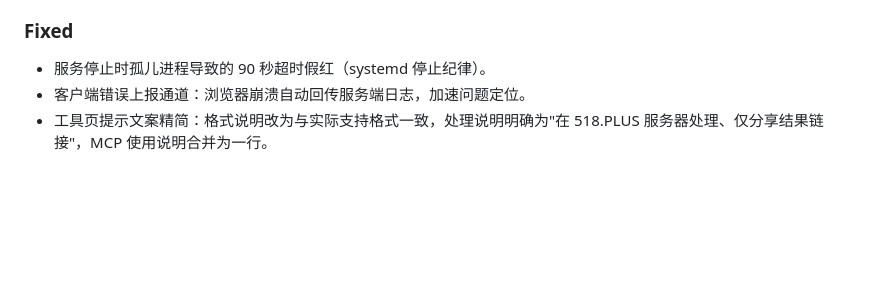
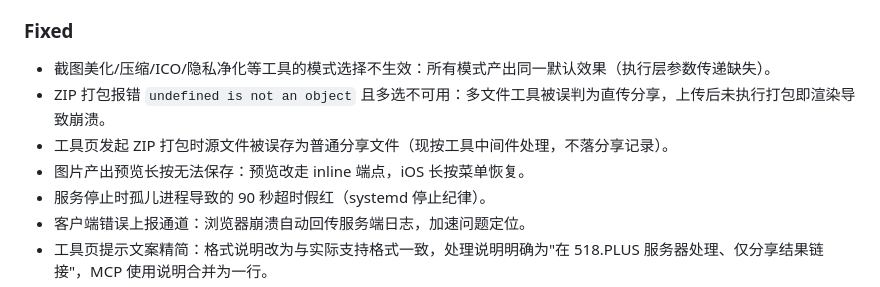
Before and after one commit to samelabs/FlashShare, a Markdown page: CHANGELOG.md, the part around the change. Drawn GitHub-style; blank space fills up the shorter version.

Commit message:
CHANGELOG: 补记模式选择/ZIP打包/预览长按修复

```diff
--- a/CHANGELOG.md
+++ b/CHANGELOG.md
@@ -14,6 +14,10 @@
 - 会员订阅对账：webhook 丢失后登录时自动向 Creem 补授当期积分（无轮询、幂等防重）。
 
 ### Fixed
+- 截图美化/压缩/ICO/隐私净化等工具的模式选择不生效：所有模式产出同一默认效果（执行层参数传递缺失）。
+- ZIP 打包报错 `undefined is not an object` 且多选不可用：多文件工具被误判为直传分享，上传后未执行打包即渲染导致崩溃。
+- 工具页发起 ZIP 打包时源文件被误存为普通分享文件（现按工具中间件处理，不落分享记录）。
+- 图片产出预览长按无法保存：预览改走 inline 端点，iOS 长按菜单恢复。
 - 服务停止时孤儿进程导致的 90 秒超时假红（systemd 停止纪律）。
 - 客户端错误上报通道：浏览器崩溃自动回传服务端日志，加速问题定位。
 - 工具页提示文案精简：格式说明改为与实际支持格式一致，处理说明明确为"在 518.PLUS 服务器处理、仅分享结果链接"，MCP 使用说明合并为一行。
```
